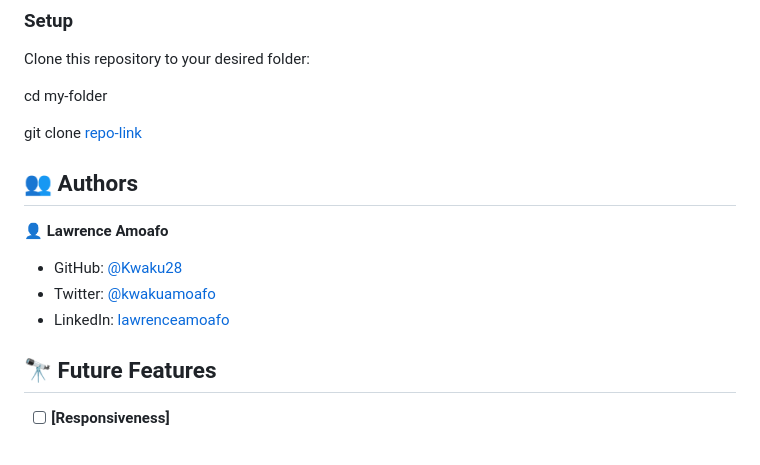
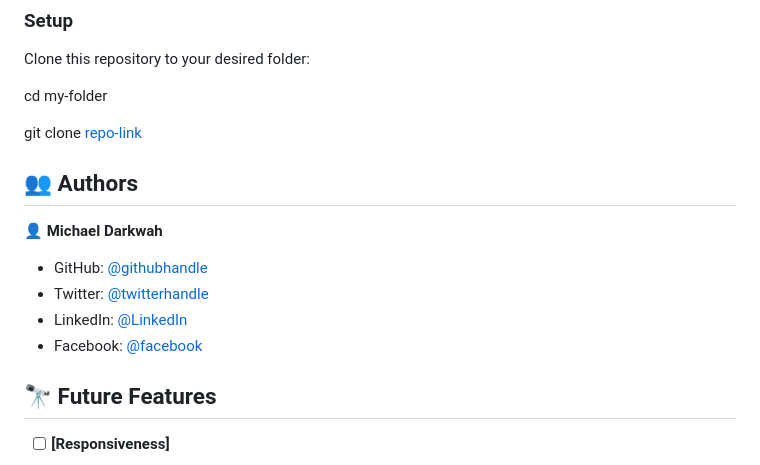
Before and after one commit to Mike47ip/JavascriptCapstone, a Markdown page: README.md, the part around one of its changes. Drawn GitHub-style.

```diff
--- a/README.md
+++ b/README.md
@@ -84,12 +84,12 @@ git clone [repo-link](https://github.com/Kwaku28/architectural-summit.git)
 
 ## 👥 Authors <a name="authors"></a>
 
-👤 **Lawrence Amoafo**
+👤 **Michael Darkwah**
 
-- GitHub: [@Kwaku28](https://github.com/Kwaku28)
-- Twitter: [@kwakuamoafo](https://twitter.com/kwakuamoafo)
-- LinkedIn: [lawrenceamoafo](https://linkedin.com/in/lawrenceamoafo)
-
+- GitHub: [@githubhandle](https://github.com/Mike47ip)
+- Twitter: [@twitterhandle](https://twitter.com/Mikepee47)
+- LinkedIn: [@LinkedIn](https://www.linkedin.com/in/michael-darkwah-81a039141/)
+- Facebook: [@facebook](https://web.facebook.com/profile.php?id=100089565852279)
 <!-- FUTURE FEATURES -->
 
 ## 🔭 Future Features <a name="future-features"></a>
```
Also changed, not shown: other parts of README.md (+2 -2 lines).
